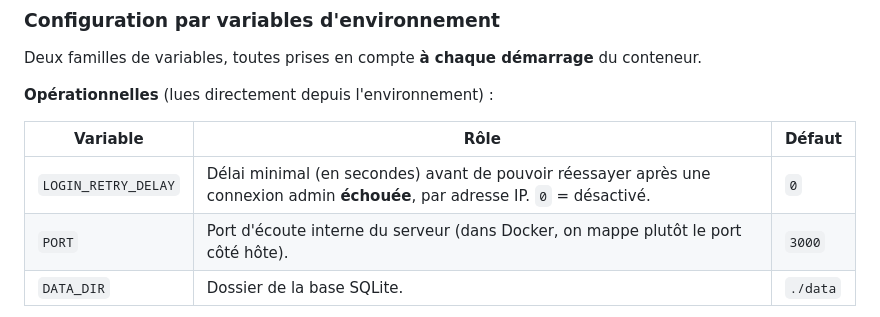
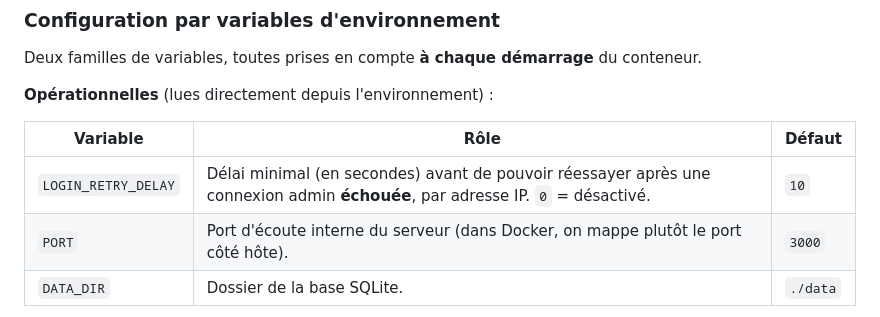
Before and after one commit to Arubinu/boardgames-planner, a Markdown page: README.fr.md, the part around one of its changes. GitHub-like rendering.

```diff
--- a/README.fr.md
+++ b/README.fr.md
@@ -94,7 +96,7 @@ Deux familles de variables, toutes prises en compte **à chaque démarrage** du
 
 | Variable | Rôle | Défaut |
 | --- | --- | --- |
-| `LOGIN_RETRY_DELAY` | Délai minimal (en secondes) avant de pouvoir réessayer après une connexion admin **échouée**, par adresse IP. `0` = désactivé. | `0` |
+| `LOGIN_RETRY_DELAY` | Délai minimal (en secondes) avant de pouvoir réessayer après une connexion admin **échouée**, par adresse IP. `0` = désactivé. | `10` |
 | `PORT` | Port d'écoute interne du serveur (dans Docker, on mappe plutôt le port côté hôte). | `3000` |
 | `DATA_DIR` | Dossier de la base SQLite. | `./data` |
 
```
Also changed, not shown: other parts of README.fr.md (+2 -0 lines), README.md (+3 -1 lines).
